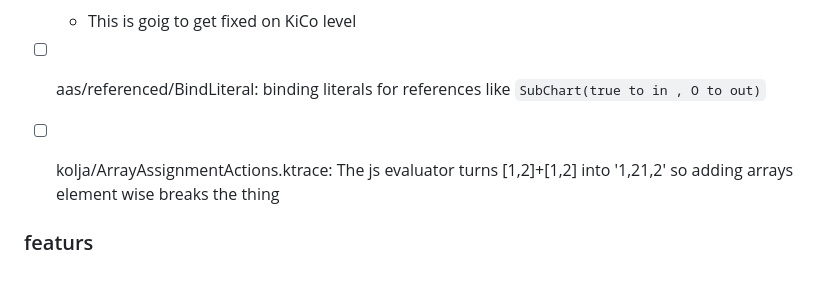
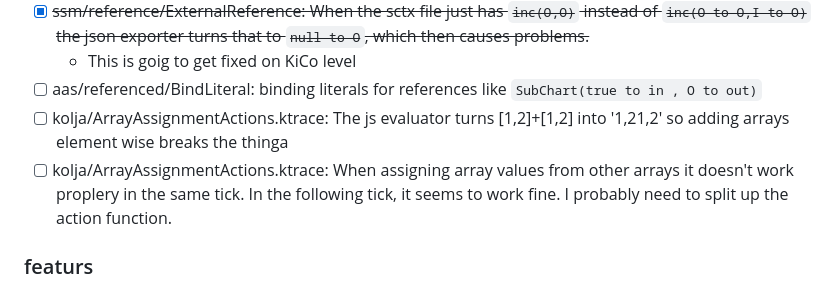
Before and after one commit to kieler/sccharts-interpreter, a Markdown page: TODO.md, the part around the change. Drawn GitHub-style.

Commit message:
Added TODO

```diff
--- a/TODO.md
+++ b/TODO.md
@@ -82,8 +82,8 @@ Also see the blocklist for models that have unsupported features.
 - [x] ~~ssm/reference/ExternalReference: When the sctx file just has `inc(O,O)` instead of `inc(O to O,I to O)` the json exporter turns that to `null to O`, which then causes problems.~~
     - This is goig to get fixed on KiCo level
 - [ ] aas/referenced/BindLiteral: binding literals for references like `SubChart(true to in , O to out)`
-- [ ] kolja/ArrayAssignmentActions.ktrace: The js evaluator turns [1,2]+[1,2] into '1,21,2' so adding arrays element wise breaks the thing
-
+- [ ] kolja/ArrayAssignmentActions.ktrace: The js evaluator turns [1,2]+[1,2] into '1,21,2' so adding arrays element wise breaks the thinga
+- [ ] kolja/ArrayAssignmentActions.ktrace: When assigning array values from other arrays it doesn't work proplery in the same tick. In the following tick, it seems to work fine. I probably need to split up the action function.
 
 ### featurs
 - [x] ssm/reference/ExternalReference, aas/referenced/SimpleRef, aas/referenced/AbortedRef, aas/referenced/BindLiteral, aas/referenced/RefDeep: Reference SCCharts
```
